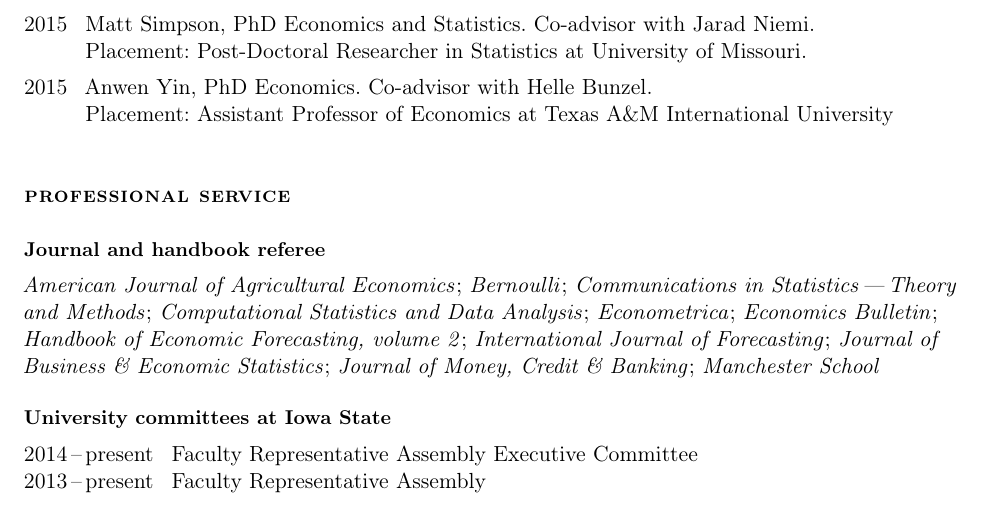
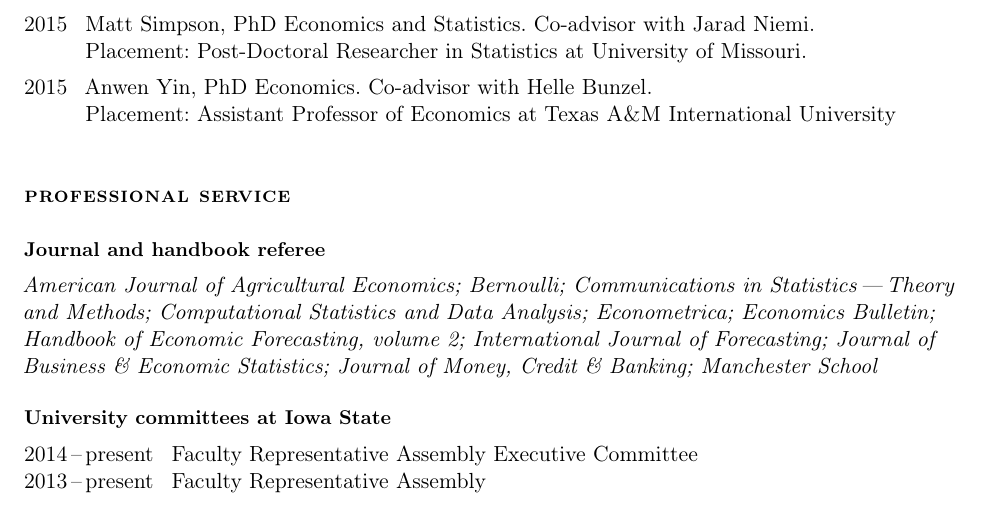
Before and after one commit to mmkuang/grayclhn.github.io, a LaTeX CV (dl/calhoun-cv.tex): part of page 3 of 3, cut so that both start at the same text. Compiled offline with pdfLaTeX; a LaTeX package or settings file that is missing is left out.

Commit message:
Tweak formatting of CV

```diff
--- a/dl/calhoun-cv.tex
+++ b/dl/calhoun-cv.tex
@@ -181,24 +181,24 @@ Dissertation title: \textit{Limit theory for overfit models}
 with Jarad Niemi. \\
 Placement: Post-Doctoral Researcher in Statistics at University of Missouri.
 \item[2015] Anwen Yin, PhD Economics. Co-advisor with Helle Bunzel. \\
-Placement: Assistant Professor of Economics at Texas A\&M
+Placement: Assistant Professor of Economics at Texas \textls{A\&M}
 International University
 \end{description}
 
 \section*{Professional service}
 
 \subsection*{Journal and handbook referee}
-\textit{American Journal of Agricultural Economics};
-\textit{Bernoulli};
-\textit{Communications in Statistics\,---\,Theory and Methods};
-\textit{Computational Statistics and Data Analysis};
-\textit{Econometrica};
-\textit{Economics Bulletin};
-\textit{Handbook of Economic Forecasting, volume 2};
-\textit{International Journal of Forecasting};
-\textit{Journal of Business \& Economic Statistics};
-\textit{Journal of Money, Credit \& Banking};
-\textit{Manchester School}
+\textit{American Journal of Agricultural Economics;
+Bernoulli;
+Communications in Statistics\,---\,Theory and Methods;
+Computational Statistics and Data Analysis;
+Econometrica;
+Economics Bulletin;
+Handbook of Economic Forecasting, volume 2;
+International Journal of Forecasting;
+Journal of Business \& Economic Statistics;
+Journal of Money, Credit \& Banking;
+Manchester School}
 
 \subsection*{University committees at Iowa State}
 \begin{description}[noitemsep]
```
Also changed, not shown: dl/calhoun-cv.pdf.
